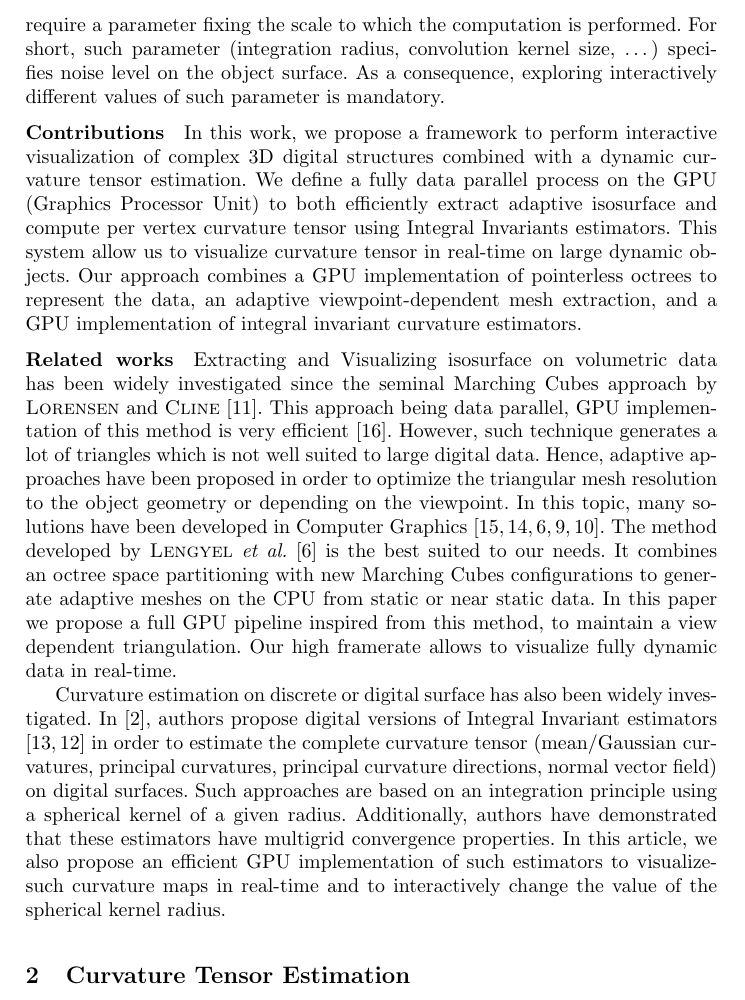
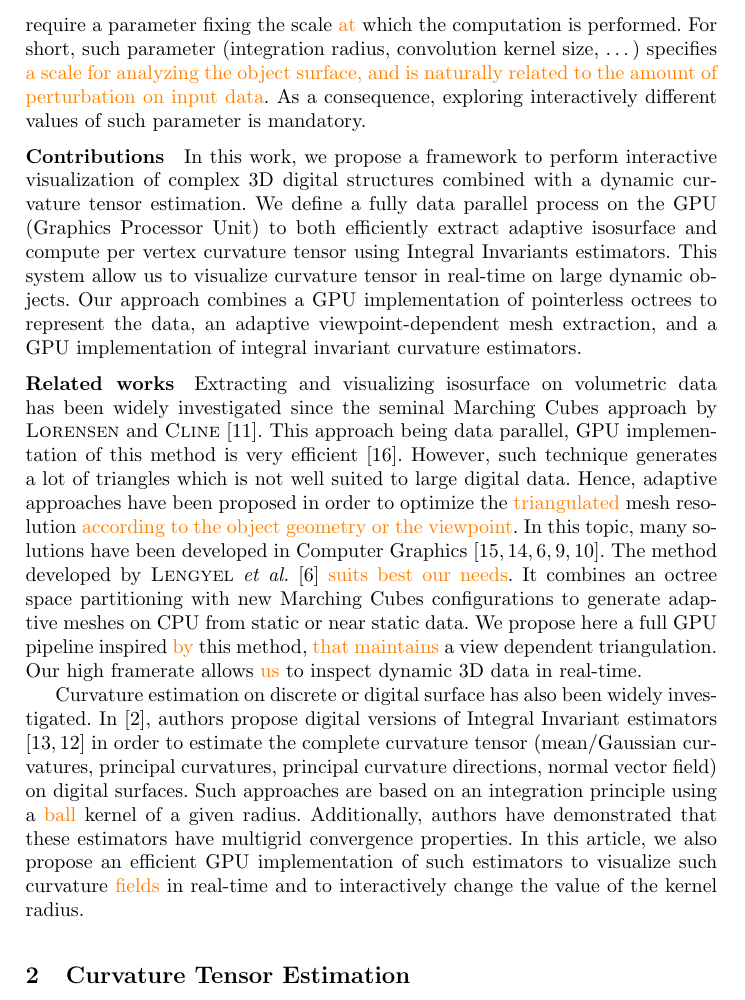
Before and after one commit to dcoeurjo/ICTV, a LaTeX paper (latex/article.tex): part of page 2 of 13, cut so that both start at the same text. Compiled offline with pdfLaTeX.

Commit message:
Working on 1 and 2.

```diff
--- a/latex/article.tex
+++ b/latex/article.tex
@@ -54,6 +54,8 @@ LAMA, UMR5127, F-73776, France\\
 %\email{jacques-olivier.lachaud@univ-savoie.fr}
 }
 
+\newcommand{\Jaco}[1]{{\color{orange}#1}}
+
 \graphicspath{{./figs/}}
 \input{macros}
 \begin{document}
@@ -102,9 +104,8 @@ surface.
 %exploring 3D structures in Material Sciences \todo{REF}.
 Furthermore,
 most curvature estimators require a parameter fixing the scale
-to which the computation is performed. For short, such parameter
-(integration radius, convolution kernel size, \ldots) specifies noise
-level on the object surface. As a consequence, exploring interactively
+\Jaco{at} which the computation is performed. For short, such parameter
+(integration radius, convolution kernel size, \ldots) specifies \Jaco{a scale for analyzing the object surface, and is naturally related to the amount of perturbation on input data}. As a consequence, exploring interactively
 different values of such parameter is mandatory.
 \vspace{0.2cm}
 
@@ -126,7 +127,7 @@ invariant curvature estimators.
 
 \vspace{0.2cm}
 
-\sloppy\noindent\textbf{Related works}\quad Extracting and Visualizing
+\sloppy\noindent\textbf{Related works}\quad Extracting and visualizing
 isosurface on volumetric data has been widely investigated since the
 seminal Marching Cubes approach by \textsc{Lorensen} and
 \textsc{Cline}~\cite{lorensen1987marching}. This approach being data parallel,
@@ -134,29 +135,29 @@ GPU implementation of this method is very efficient
 \cite{tatarchuk2007real}. However, such technique generates a lot of
 triangles which is not well suited to large digital data. Hence,
 adaptive approaches have been proposed in order to optimize the
-triangular mesh resolution to the object geometry or depending on the
-viewpoint. In this topic, many solutions have been developed in
+\Jaco{triangulated} mesh resolution \Jaco{according to the object geometry or the
+viewpoint}. In this topic, many solutions have been developed in
 Computer
 Graphics~\cite{shu1995adaptive,schaefer2004dual,lengyel2010voxel,DBLP:journals/cgf/LewinerMPPL10,DBLP:journals/cvgip/LobelloDD14}.
 The method developed by \textsc{Lengyel} \textit{et al.}
-\cite{lengyel2010voxel} is the best suited to our needs.
+\cite{lengyel2010voxel} \Jaco{suits best our needs}.
 %However, it
 %was only developed on CPU to visualize in real-time static or near
 %static data, combining octree with new Marching Cubes configurations
 %to generate adaptive meshes.
 It combines an octree space partitioning with new Marching Cubes configurations
-to generate adaptive meshes on the CPU from
+to generate adaptive meshes on CPU from
 %, but was only developed on the CPU to visualize
 static or near static data.
-In this paper we propose a full GPU pipeline
+We propose here a full GPU pipeline
 %inspired from this method.
-inspired from this method,
+inspired \Jaco{by} this method,
 %using a GPU-friendly Lod criterion
-to maintain a view dependent triangulation.
+\Jaco{that maintains} a view dependent triangulation.
 %It leaves the CPU free for other tasks and avoids synchronization with the GPU.
 %Our high framerate also allows
 %Our high framerate allows this method to run in real-time on fully dynamic data.
-Our high framerate allows to visualize fully dynamic data in real-time.
+Our high framerate allows \Jaco{us} to inspect dynamic 3D data in real-time.
 %The triangulation is controlled by a GPU LoD criterion
 %that ensures that
 %triangles project onto more than one pixel, thus removing geometrical
@@ -169,13 +170,16 @@ versions of Integral Invariant estimators
 curvature tensor (mean/Gaussian curvatures, principal curvatures,
 principal curvature directions, normal vector field) on digital
 surfaces. Such approaches are based on an integration principle using
-a spherical kernel of a given radius. Additionally, authors have
+a \Jaco{ball} kernel of a given radius. Additionally, authors have
 demonstrated that these estimators have multigrid convergence
 properties. In this article, we also propose an efficient GPU
-implementation of such estimators to visualize%, in real-time,
-such curvature maps in real-time and %allowing us
-to interactively change the %explore different
-value of the spherical kernel radius.
+implementation of such estimators to visualize
+%, in real-time,
+such curvature \Jaco{fields} in real-time and
+%allowing us
+to interactively change the
+%explore different
+value of the kernel radius.
 
 
 
```
Also changed, not shown: latex/article.tex (27 more changed lines).
